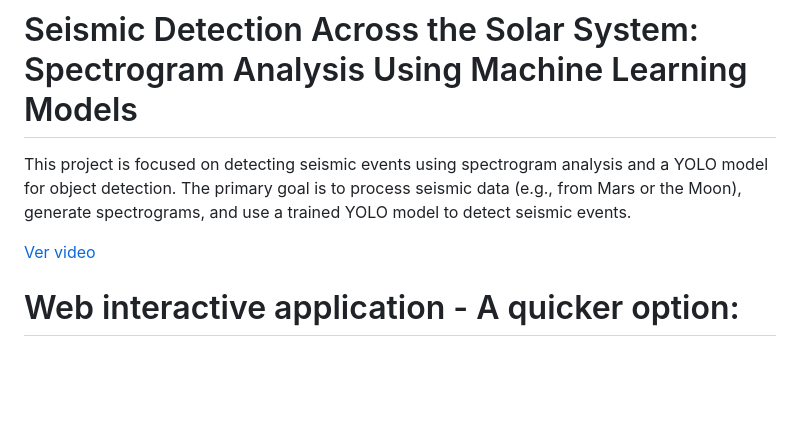
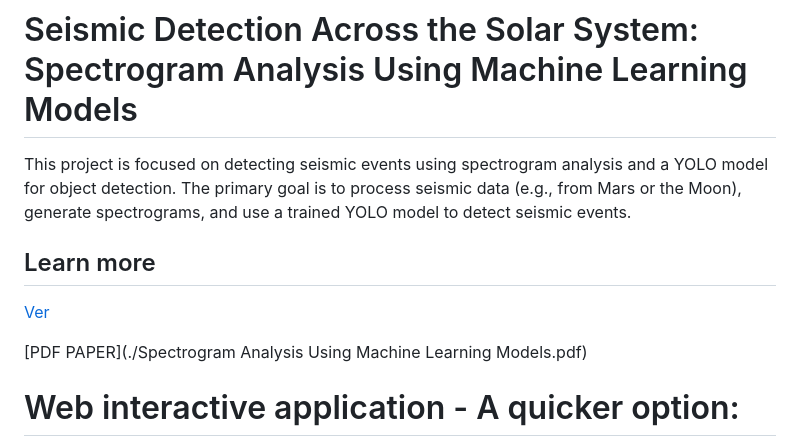
Before and after one commit to excelmaster/seismicDetector, a Markdown page: README.md, the part around the change. Rendered like a GitHub page; blank space fills up the shorter version.

Commit message:
Descripción del commit

```diff
--- a/README.md
+++ b/README.md
@@ -2,7 +2,10 @@
 
 This project is focused on detecting seismic events using spectrogram analysis and a YOLO model for object detection. The primary goal is to process seismic data (e.g., from Mars or the Moon), generate spectrograms, and use a trained YOLO model to detect seismic events.
 
-[Ver video](https://www.youtube.com/watch?v=dERFpcr99HM&ab_channel=KarenDayanna)
+## Learn more
+[Ver](https://www.youtube.com/watch?v=dERFpcr99HM&ab_channel=KarenDayanna)
+
+[PDF PAPER](./Spectrogram Analysis Using Machine Learning Models.pdf)
 
 
 # Web interactive application - A quicker option:
```
